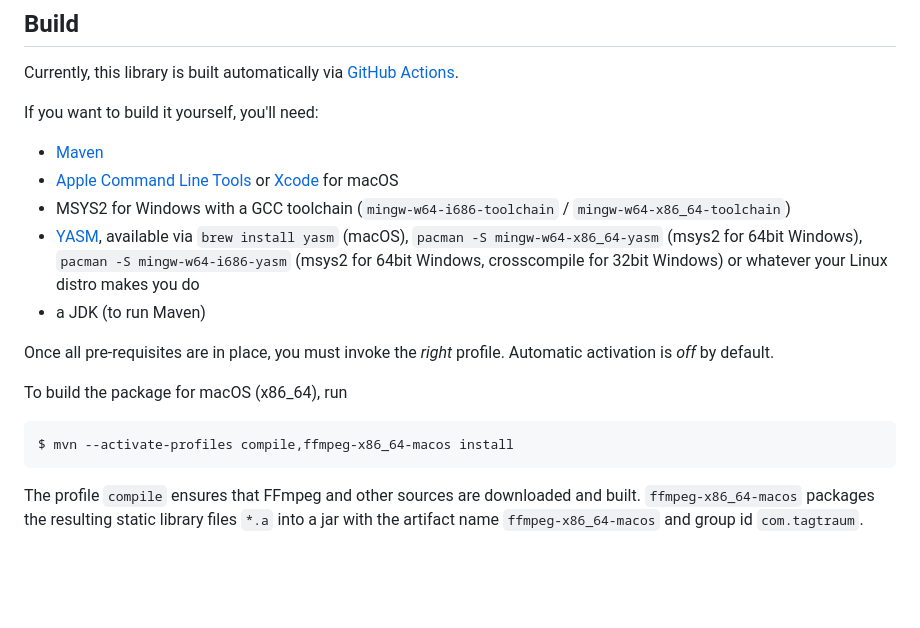
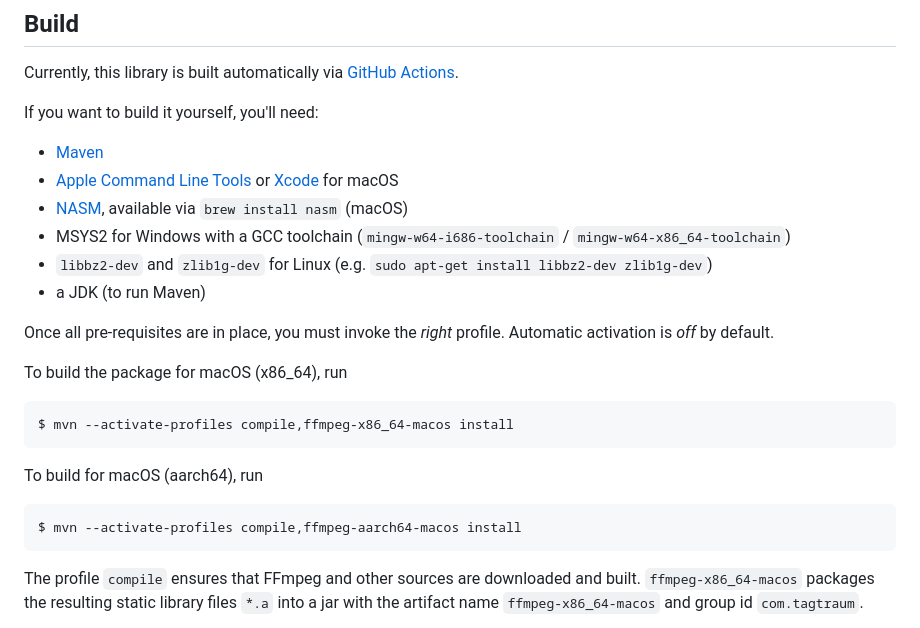
Before and after one commit to hendriks73/tagtraum-FFmpeg-package, a Markdown page: README.md, the part around the change. GitHub-like rendering; blank space fills up the shorter version.

Commit message:
Updated build section.

````diff
--- a/README.md
+++ b/README.md
@@ -64,8 +64,9 @@ If you want to build it yourself, you'll need:
 
 - [Maven](https://maven.apache.org/)
 - [Apple Command Line Tools](https://developer.apple.com/) or [Xcode](https://developer.apple.com/xcode/) for macOS
+- [NASM](https://www.nasm.us/), available via `brew install nasm` (macOS)
 - MSYS2 for Windows with a GCC toolchain (`mingw-w64-i686-toolchain` / `mingw-w64-x86_64-toolchain`)
-- [YASM](https://yasm.tortall.net/releases/Release1.3.0.html), available via `brew install yasm` (macOS), `pacman -S mingw-w64-x86_64-yasm` (msys2 for 64bit Windows), `pacman -S mingw-w64-i686-yasm` (msys2 for 64bit Windows, crosscompile for 32bit Windows) or whatever your Linux distro makes you do
+- `libbz2-dev` and `zlib1g-dev` for Linux (e.g. `sudo apt-get install libbz2-dev zlib1g-dev`)
 - a JDK (to run Maven)
 
 Once all pre-requisites are in place, you must invoke the *right* profile.
@@ -75,6 +76,12 @@ To build the package for macOS (x86_64), run
 
 ```shell
 $ mvn --activate-profiles compile,ffmpeg-x86_64-macos install
+```
+
+To build for macOS (aarch64), run
+
+```shell
+$ mvn --activate-profiles compile,ffmpeg-aarch64-macos install
 ```
 
 The profile `compile` ensures that FFmpeg and other sources are downloaded and built.
````
